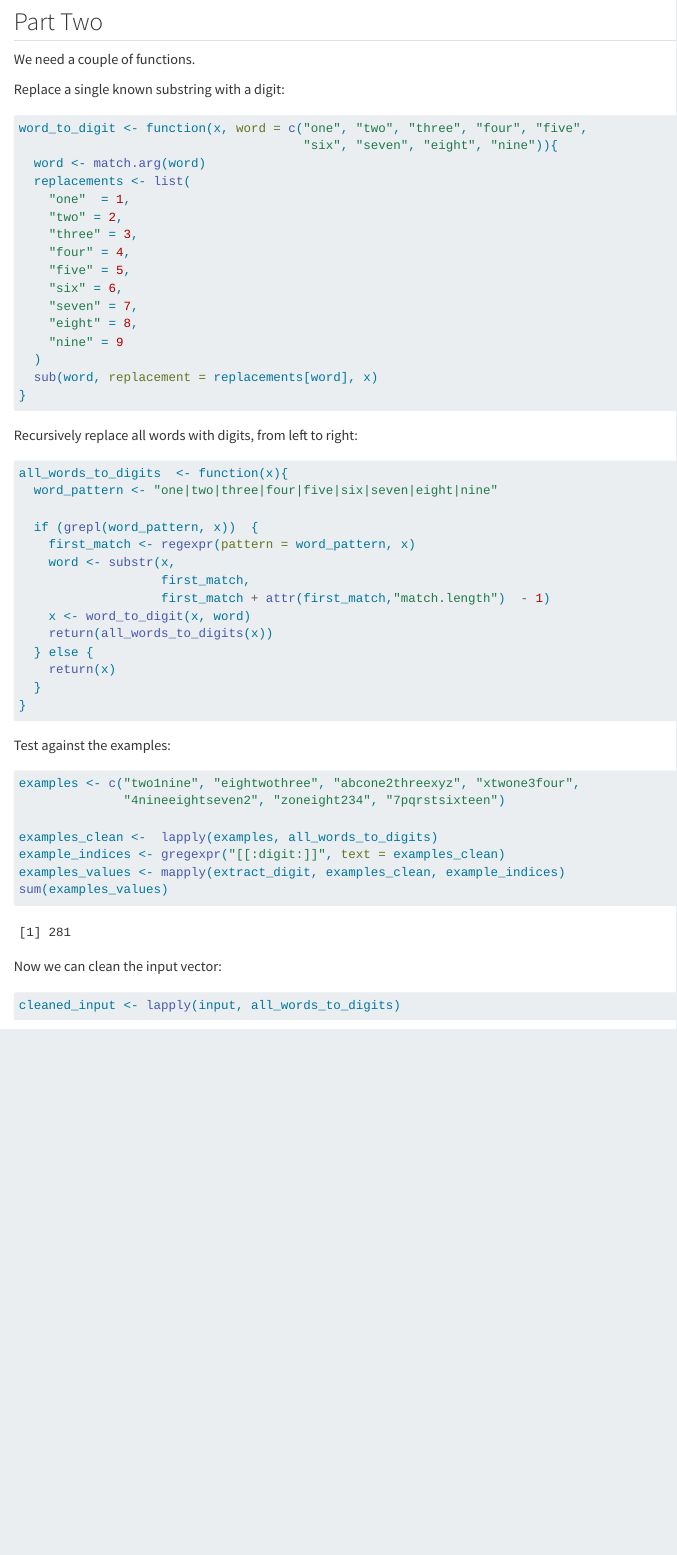
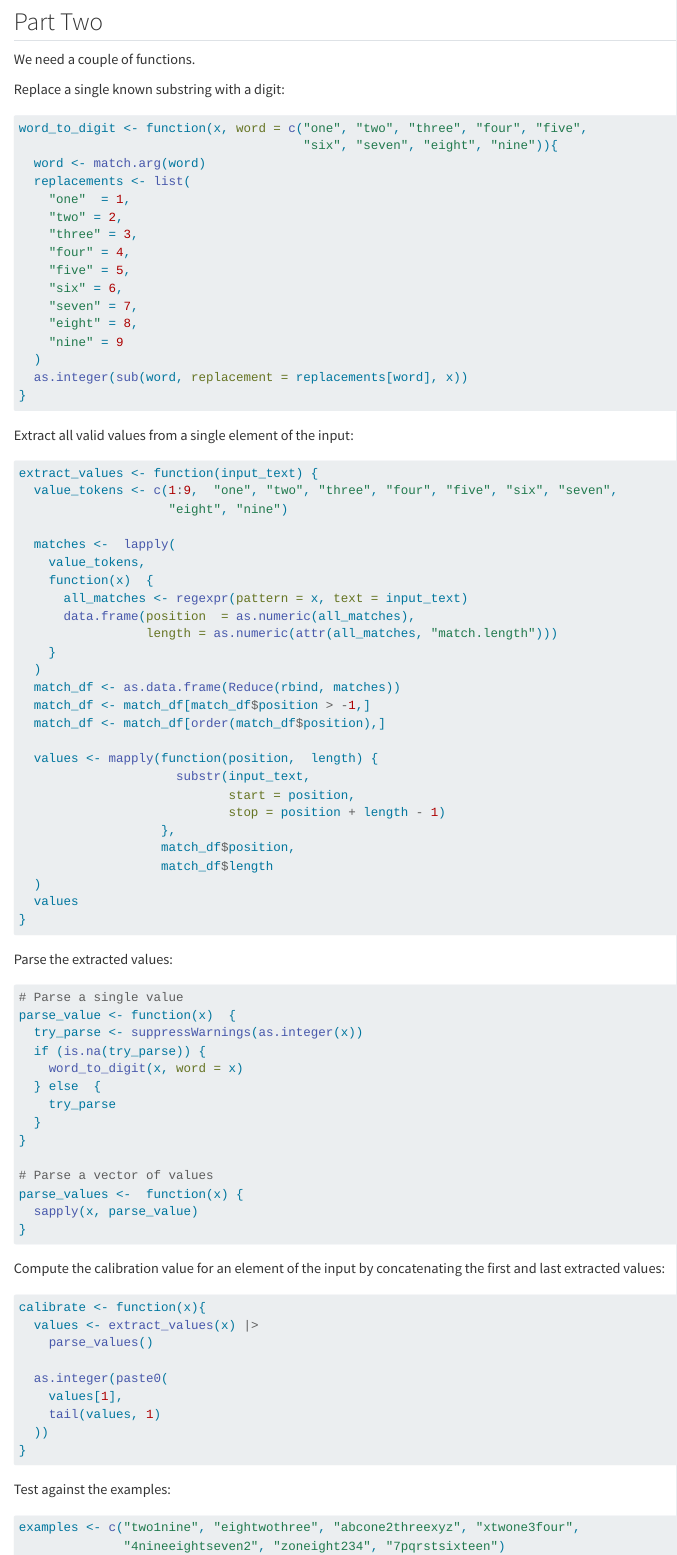
Before and after one commit to gardiners/advent23, a Quarto document (01-advent.qmd): the page in a window 1100 px wide, from 1090 px down. Rendered offline with R 4.5, knitr and Pandoc in place of Quarto, with nearby package versions; drawn as R Markdown's standard HTML page in place of the format the file asks for; some code elsewhere in the file could not run offline.

Commit message:
Still broken - ties in order of matches cause issue

````diff
--- a/01-advent.qmd
+++ b/01-advent.qmd
@@ -68,26 +68,71 @@ word_to_digit <- function(x, word = c("one", "two", "three", "four", "five",
     "eight" = 8,
     "nine" = 9
   )
-  sub(word, replacement = replacements[word], x)
+  as.integer(sub(word, replacement = replacements[word], x))
 }
 ```
 
-Recursively replace all words with digits, from left to right:
+Extract all valid values from a single element of the input:
 
 ```{r}
-all_words_to_digits  <- function(x){
-  word_pattern <- "one|two|three|four|five|six|seven|eight|nine"
+extract_values <- function(input_text) {
+  value_tokens <- c(1:9,  "one", "two", "three", "four", "five", "six", "seven",
+                    "eight", "nine")
 
-  if (grepl(word_pattern, x))  {
-    first_match <- regexpr(pattern = word_pattern, x)
-    word <- substr(x,
-                   first_match,
-                   first_match + attr(first_match,"match.length")  - 1)
-    x <- word_to_digit(x, word)
-    return(all_words_to_digits(x))
-  } else {
-    return(x)
+  matches <-  lapply(
+    value_tokens,
+    function(x)  {
+      all_matches <- regexpr(pattern = x, text = input_text)
+      data.frame(position  = as.numeric(all_matches),
+                 length = as.numeric(attr(all_matches, "match.length")))
+    }
+  )
+  match_df <- as.data.frame(Reduce(rbind, matches))
+  match_df <- match_df[match_df$position > -1,]
+  match_df <- match_df[order(match_df$position),]
+
+  values <- mapply(function(position,  length) {
+                     substr(input_text,
+                            start = position,
+                            stop = position + length - 1)
+                   },
+                   match_df$position,
+                   match_df$length
+  )
+  values
+}
+```
+
+Parse the extracted values:
+
+```{r}
+# Parse a single value
+parse_value <- function(x)  {
+  try_parse <- suppressWarnings(as.integer(x))
+  if (is.na(try_parse)) {
+    word_to_digit(x, word = x)
+  } else  {
+    try_parse
   }
+}
+
+# Parse a vector of values
+parse_values <-  function(x) {
+  sapply(x, parse_value)
+}
+```
+
+Compute the calibration value for an element of the input by concatenating the first and last extracted values:
+
+```{r}
+calibrate <- function(x){
+  values <- extract_values(x) |>
+    parse_values()
+
+  as.integer(paste0(
+    values[1],
+    tail(values, 1)
+  ))
 }
 ```
 
@@ -99,5 +145 @@ examples <- c("two1nine", "eightwothree", "abcone2threexyz", "xtwone3four",
 
-examples_clean <-  lapply(examples, all_words_to_digits)
-example_indices <- gregexpr("[[:digit:]]", text = examples_clean)
-examples_values <- mapply(extract_digit, examples_clean, example_indices)
-sum(examples_values)
@@ -104,6 +150,5 @@ sum(examples_values)
 ```
 
-Now we can clean the input vector:
+One  more test case:
 
 ```{r}
-cleaned_input <- lapply(input, all_words_to_digits)
````
Also changed, not shown: 01-advent.qmd (18 more changed lines).
